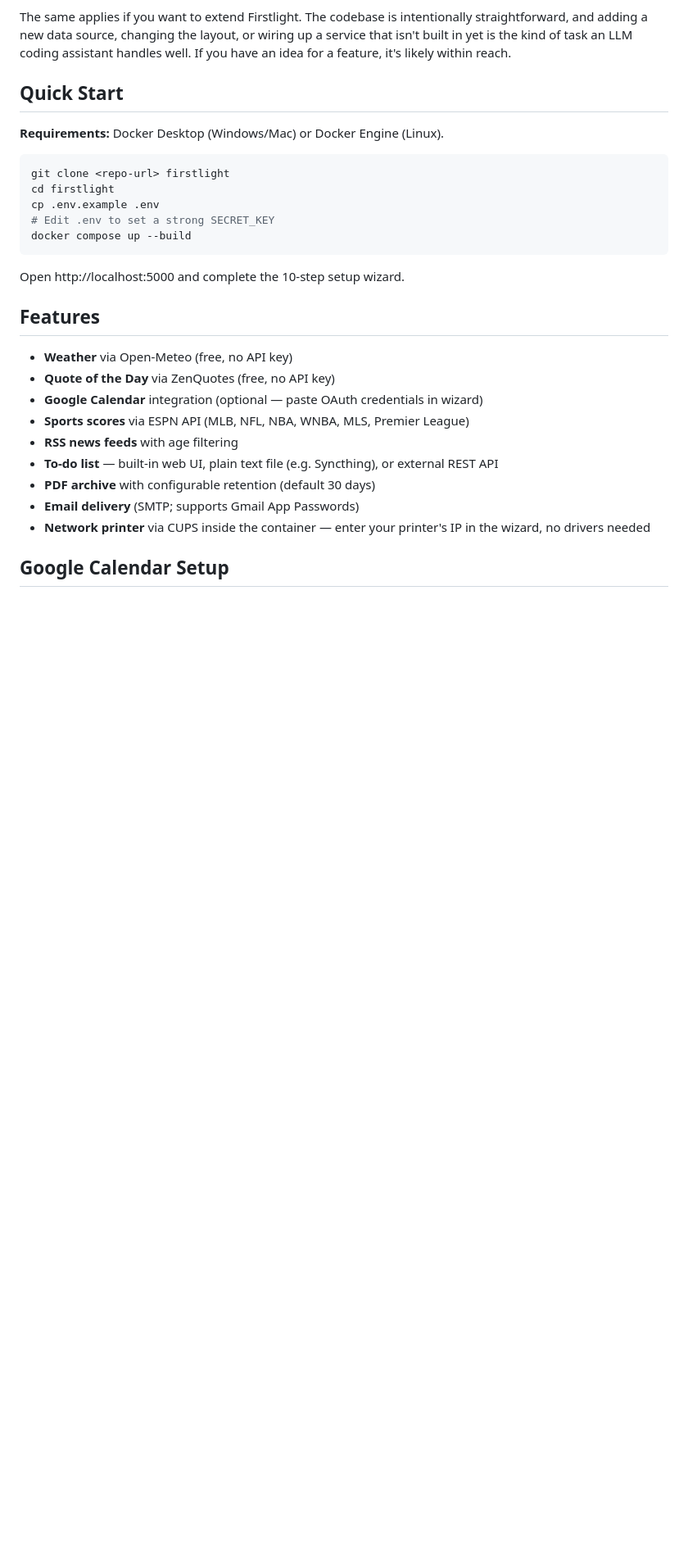
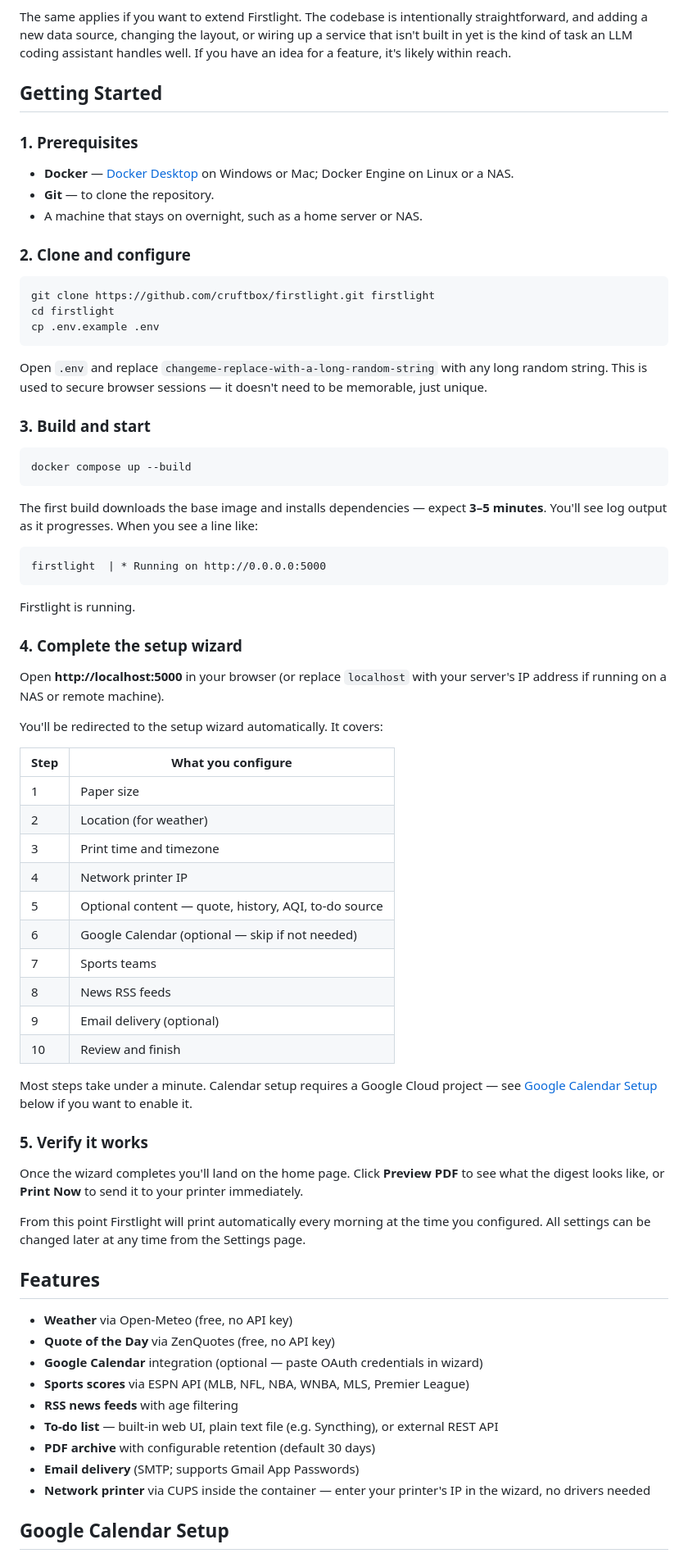
Before and after one commit to cruftbox/firstlight, a Markdown page: README.md, the part around the change. Shown at 82% size. GitHub-like rendering; blank space fills up the shorter version.

Commit message:
docs: replace Quick Start with full Getting Started walkthrough
Adds step-by-step first success path covering prerequisites, build
time expectations, wizard step summary table, and how to verify
success with Preview PDF and Print Now.

Co-Authored-By: Claude Sonnet 4.6 <noreply@anthropic.com>

````diff
--- a/README.md
+++ b/README.md
@@ -12,19 +12,64 @@ The documentation includes notes for QNAP NAS deployment, which is what the auth
 
 The same applies if you want to extend Firstlight. The codebase is intentionally straightforward, and adding a new data source, changing the layout, or wiring up a service that isn't built in yet is the kind of task an LLM coding assistant handles well. If you have an idea for a feature, it's likely within reach.
 
-## Quick Start
+## Getting Started
 
-**Requirements:** Docker Desktop (Windows/Mac) or Docker Engine (Linux).
+### 1. Prerequisites
+
+- **Docker** — [Docker Desktop](https://www.docker.com/products/docker-desktop/) on Windows or Mac; Docker Engine on Linux or a NAS.
+- **Git** — to clone the repository.
+- A machine that stays on overnight, such as a home server or NAS.
+
+### 2. Clone and configure
 
 ```bash
-git clone <repo-url> firstlight
+git clone https://github.com/cruftbox/firstlight.git firstlight
 cd firstlight
 cp .env.example .env
-# Edit .env to set a strong SECRET_KEY
+```
+
+Open `.env` and replace `changeme-replace-with-a-long-random-string` with any long random string. This is used to secure browser sessions — it doesn't need to be memorable, just unique.
+
+### 3. Build and start
+
+```bash
 docker compose up --build
 ```
 
-Open http://localhost:5000 and complete the 10-step setup wizard.
+The first build downloads the base image and installs dependencies — expect **3–5 minutes**. You'll see log output as it progresses. When you see a line like:
+
+```
+firstlight  | * Running on http://0.0.0.0:5000
+```
+
+Firstlight is running.
+
+### 4. Complete the setup wizard
+
+Open **http://localhost:5000** in your browser (or replace `localhost` with your server's IP address if running on a NAS or remote machine).
+
+You'll be redirected to the setup wizard automatically. It covers:
+
+| Step | What you configure |
+|------|--------------------|
+| 1 | Paper size |
+| 2 | Location (for weather) |
+| 3 | Print time and timezone |
+| 4 | Network printer IP |
+| 5 | Optional content — quote, history, AQI, to-do source |
+| 6 | Google Calendar (optional — skip if not needed) |
+| 7 | Sports teams |
+| 8 | News RSS feeds |
+| 9 | Email delivery (optional) |
+| 10 | Review and finish |
+
+Most steps take under a minute. Calendar setup requires a Google Cloud project — see [Google Calendar Setup](#google-calendar-setup) below if you want to enable it.
+
+### 5. Verify it works
+
+Once the wizard completes you'll land on the home page. Click **Preview PDF** to see what the digest looks like, or **Print Now** to send it to your printer immediately.
+
+From this point Firstlight will print automatically every morning at the time you configured. All settings can be changed later at any time from the Settings page.
 
 ## Features
 
````
